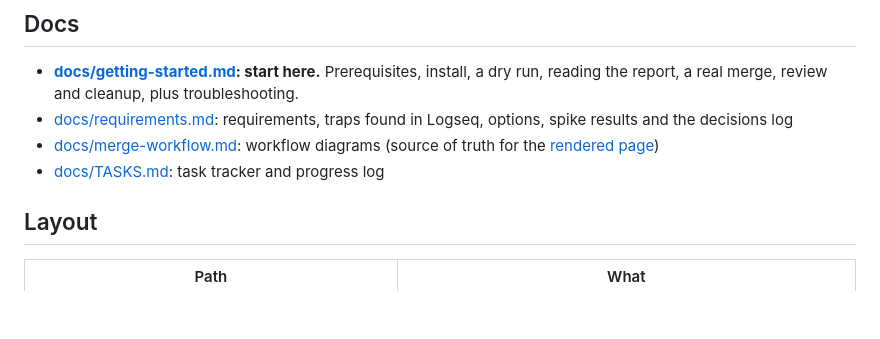
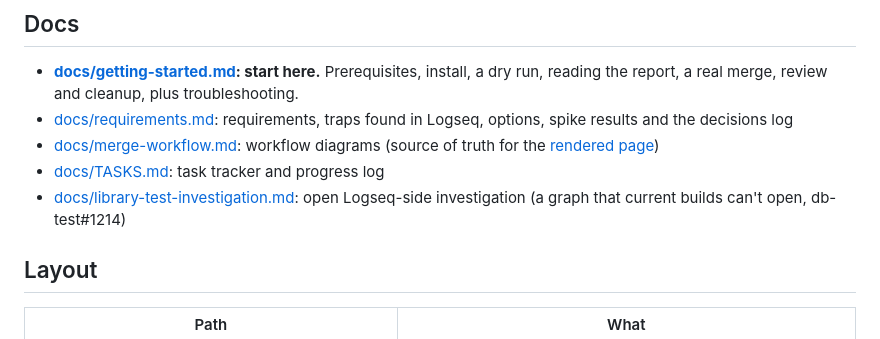
Before and after one commit to hdansou/logseq-graph-merge, a Markdown page: README.md, the part around the change. Drawn GitHub-style; blank space fills up the shorter version.

```diff
--- a/README.md
+++ b/README.md
@@ -45,6 +45,7 @@ The same report is written to `out/<dest>/report.edn`. The tool stops before wri
 - [docs/requirements.md](docs/requirements.md): requirements, traps found in Logseq, options, spike results and the decisions log
 - [docs/merge-workflow.md](docs/merge-workflow.md): workflow diagrams (source of truth for the [rendered page](https://claude.ai/code/artifact/fc366529-6a4c-49da-a996-85be42363d14))
 - [docs/TASKS.md](docs/TASKS.md): task tracker and progress log
+- [docs/library-test-investigation.md](docs/library-test-investigation.md): open Logseq-side investigation (a graph that current builds can't open, db-test#1214)
 
 ## Layout
 | Path | What |
```
Also changed, not shown: docs/TASKS.md (+2 -1 lines), docs/library-test-investigation.md (added, +85 -0 lines).
